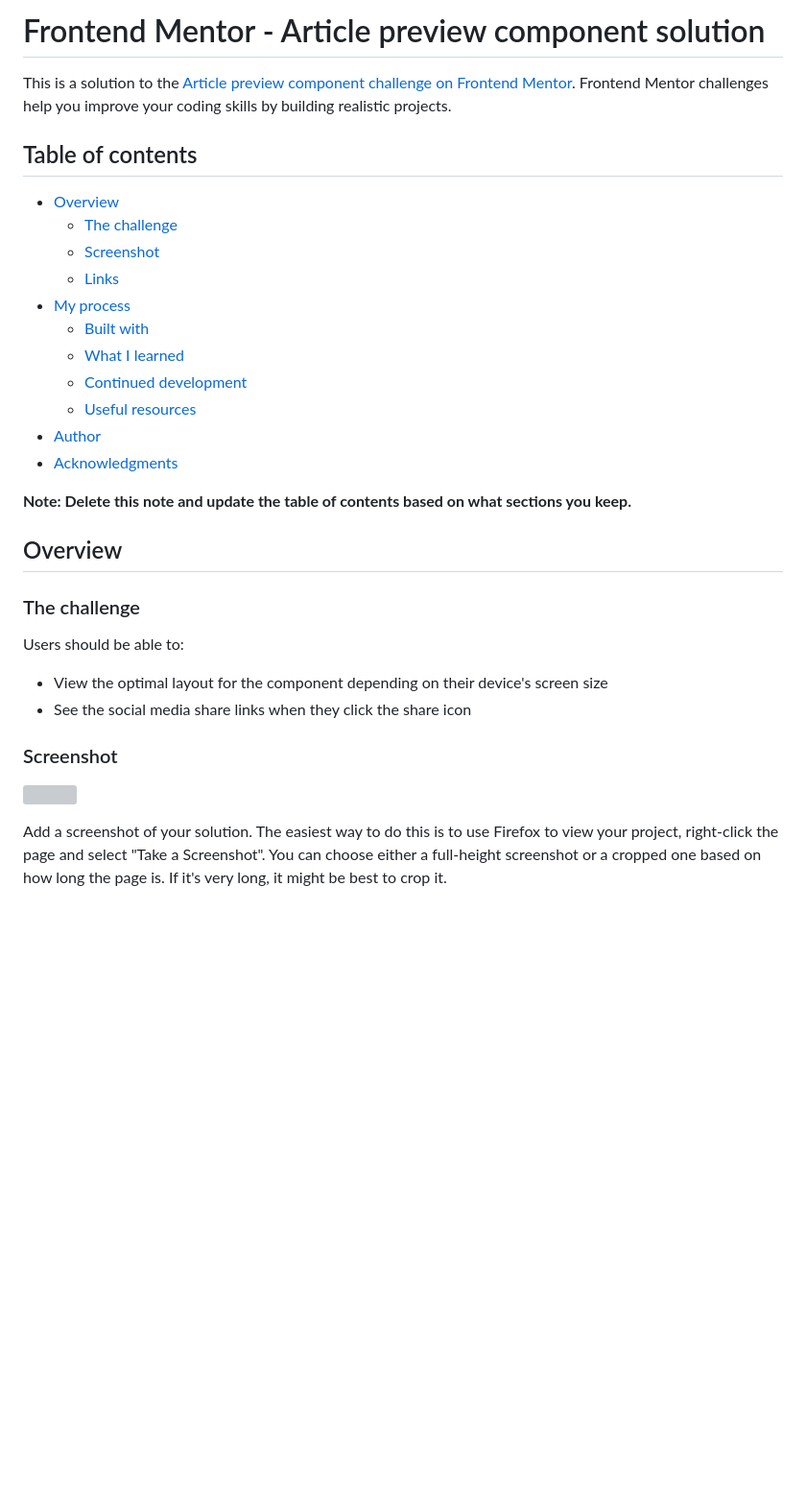
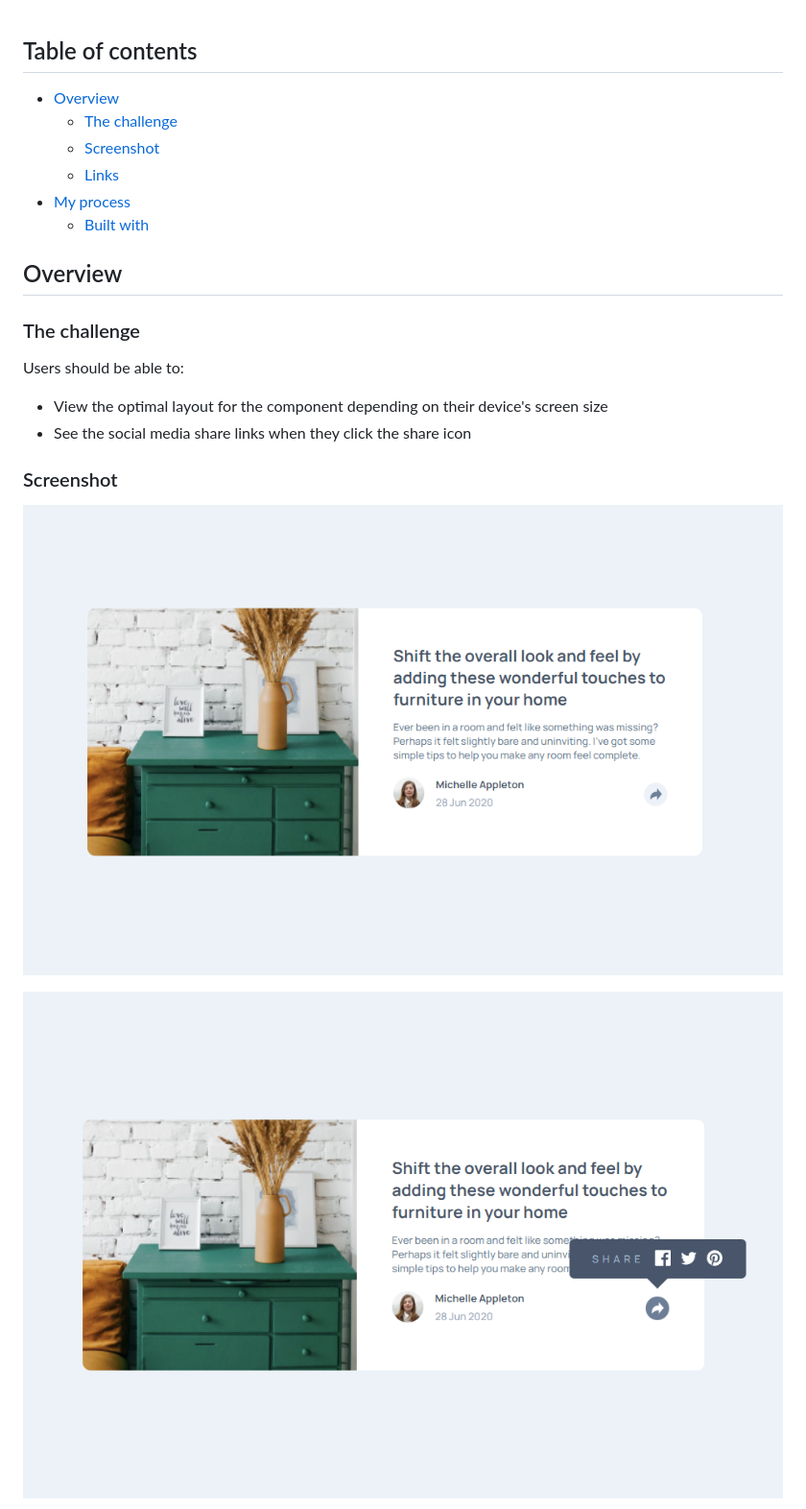
Before and after one commit to keithc07/article-preview, a Markdown page: README.md, the part around one of its changes. Shown at 96% size. Drawn GitHub-style; pictures changed too: screenshots/screenshot-1.png (added), screenshots/screenshot-2.png (added); blank space fills up the shorter version; grey boxes are pictures that could not be loaded.

```diff
--- a/README.md
+++ b/README.md
@@ -1,7 +1,3 @@
-# Frontend Mentor - Article preview component solution
-
-This is a solution to the [Article preview component challenge on Frontend Mentor](https://www.frontendmentor.io/challenges/article-preview-component-dYBN_pYFT). Frontend Mentor challenges help you improve your coding skills by building realistic projects.
-
 ## Table of contents
 
 - [Overview](#overview)
@@ -10,13 +6,6 @@ This is a solution to the [Article preview component challenge on Frontend Mento
   - [Links](#links)
 - [My process](#my-process)
   - [Built with](#built-with)
-  - [What I learned](#what-i-learned)
-  - [Continued development](#continued-development)
-  - [Useful resources](#useful-resources)
-- [Author](#author)
-- [Acknowledgments](#acknowledgments)
-
-**Note: Delete this note and update the table of contents based on what sections you keep.**
 
 ## Overview
 
@@ -29,7 +18,7 @@ Users should be able to:
 
 ### Screenshot
 
-![](./screenshot.jpg)
+![screenshot-1](screenshots/screenshot-1.png)
 
-Add a screenshot of your solution. The easiest way to do this is to use Firefox to view your project, right-click the page and select "Take a Screenshot". You can choose either a full-height screenshot or a cropped one based on how long the page is. If it's very long, it might be best to crop it.
+![screenshot-2](screenshots/screenshot-2.png)
 
```
Also changed, not shown: other parts of README.md (+5 -64 lines), screenshots/screenshot-3.png (added), screenshots/screenshot-4.png (added).
